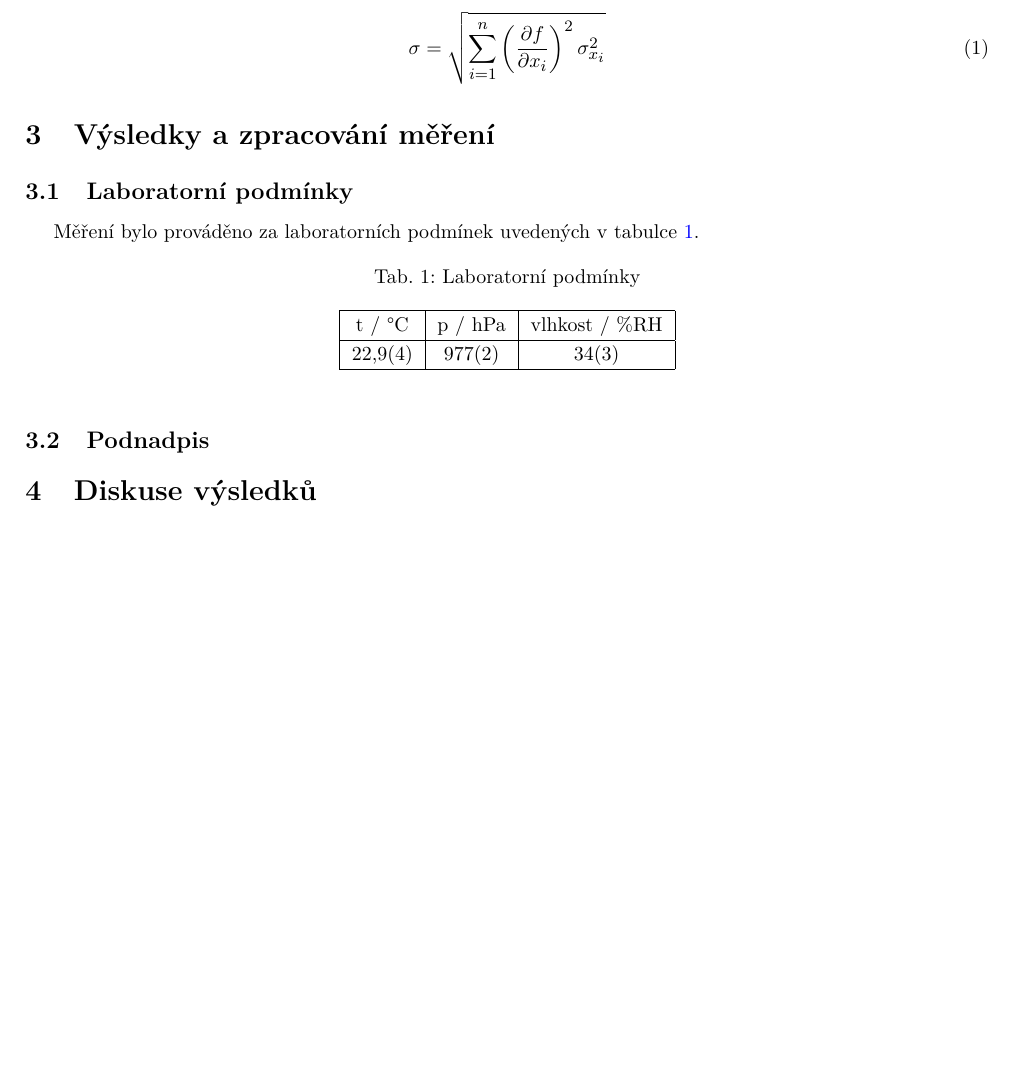
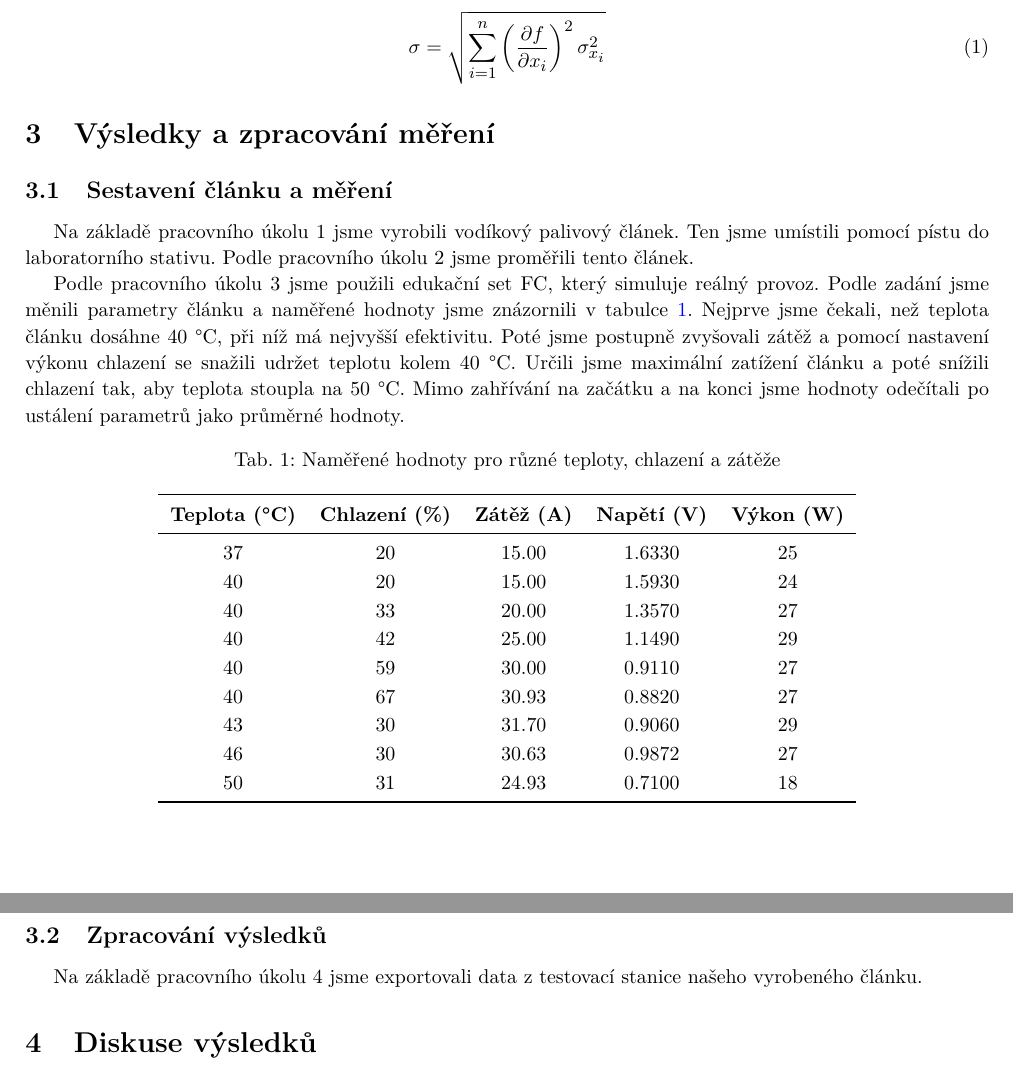
Before and after one commit to JonasVenc/Praktikum-IV, a LaTeX document (H1 - vodíkový palivový článek/Vodíkový článek/main.tex, which reads H1 - vodíkový palivový článek/Vodíkový článek/tex/protokol.tex, H1 - vodíkový palivový článek/Vodíkový článek/tex/titul.tex): part of page 2 of 2 before the commit and two parts of pages 3 and 4 of 4 after it, the two joined at a grey line, cut so that both start at the same text, the shorter picture padded with empty space. Compiled offline with pdfLaTeX.

Commit message:
Updates from Overleaf

```diff
--- a/H1 - vodíkový palivový článek/Vodíkový článek/tex/protokol.tex
+++ b/H1 - vodíkový palivový článek/Vodíkový článek/tex/protokol.tex
@@ -25,24 +83,41 @@ Chyba je spočtena pomocí metody přenosu chyb \cite{bib:metoda-prenosu-chyb} j
 % ----------------------------------------------------------------------
 \section{Výsledky a zpracování měření}
 
-\subsection{Laboratorní podmínky}
+\subsection{Sestavení článku a měření}
 
-    Měření bylo prováděno za laboratorních podmínek uvedených v tabulce \ref{tab:lab_pod}.
+Na základě pracovního úkolu 1 jsme vyrobili vodíkový palivový článek. Ten jsme umístili pomocí pístu do laboratorního stativu. Podle pracovního úkolu 2 jsme proměřili tento článek.
 
-    \begin{table}[h]
-        \caption{Laboratorní podmínky}
-        \label{tab:lab_pod}
-        \centering
-        \begin{tabular}{|c|c|c|}
-        \hline
-            t / °C & p / hPa & vlhkost / \%RH  \\
-        \hline
-            22,9(4)   & 977(2)   & 34(3)            \\
-        \hline
-        \end{tabular}
-    \end{table}
+Podle pracovního úkolu 3 jsme použili edukační set FC, který simuluje reálný provoz. Podle zadání jsme měnili parametry článku a naměřené hodnoty jsme znázornili v tabulce \ref{tab:FC-mereni}. Nejprve jsme čekali, než teplota článku dosáhne 40 °C, při níž má nejvyšší efektivitu. Poté jsme postupně zvyšovali zátěž a pomocí nastavení výkonu chlazení se snažili udržet teplotu kolem 40 °C. Určili jsme maximální zatížení článku a poté snížili chlazení tak, aby teplota stoupla na 50 °C. Mimo zahřívání na začátku a na konci jsme hodnoty odečítali po ustálení parametrů jako průměrné hodnoty.
 
-\subsection{Podnadpis}
+\begin{table}[h!]
+\centering
+\caption{Naměřené hodnoty pro různé teploty, chlazení a zátěže}
+\label{tab:FC-mereni}
+\begin{tabular}{
+    S[table-format=2.0] % Teplota
+    S[table-format=2.0] % Chlazení
+    S[table-format=2.2] % Zátěž
+    S[table-format=1.4] % Napětí
+    S[table-format=2.0] % Výkon
+}
+\toprule
+\textbf{Teplota (°C)} & \textbf{Chlazení (\%)} & \textbf{Zátěž (A)} & \textbf{Napětí (V)} & \textbf{Výkon (W)} \\
+\midrule
+37 & 20 & 15.00 & 1.6330 & 25 \\
+40 & 20 & 15.00 & 1.5930 & 24 \\
+40 & 33 & 20.00 & 1.3570 & 27 \\
+40 & 42 & 25.00 & 1.1490 & 29 \\
+40 & 59 & 30.00 & 0.9110 & 27 \\
+40 & 67 & 30.93 & 0.8820 & 27 \\
+43 & 30 & 31.70 & 0.9060 & 29 \\
+46 & 30 & 30.63 & 0.9872 & 27 \\
+50 & 31 & 24.93 & 0.7100 & 18 \\
+\bottomrule
+\end{tabular}
+\end{table}
+
+\subsection{Zpracování výsledků}
+Na základě pracovního úkolu 4 jsme exportovali data z testovací stanice našeho vyrobeného článku.
 
 
 % ----------------------------------------------------------------------
--- a/H1 - vodíkový palivový článek/Vodíkový článek/tex/titul.tex
+++ b/H1 - vodíkový palivový článek/Vodíkový článek/tex/titul.tex
@@ -1,5 +1,5 @@
-\praktikum{III} %číslo praktika (I, II nebo III)
+\praktikum{IV} %číslo praktika (I, II nebo III)
 \autor{Jonáš Venc} %jméno autora
-\datum{26.\,2.\,2025} %datum měření
-\cislo{} %číslo úlohy
-\nazev{} %název úlohy
+\datum{7.\,10.\,2025} %datum měření
+\cislo{H1} %číslo úlohy
+\nazev{Vodíkový palivový článek} %název úlohy
```
Also changed, not shown: Šablona vzor/tex/titul.tex (+2 -2 lines), H1 - vodíkový palivový článek/Vodíkový článek/tex/protokol.tex (60 more changed lines).
